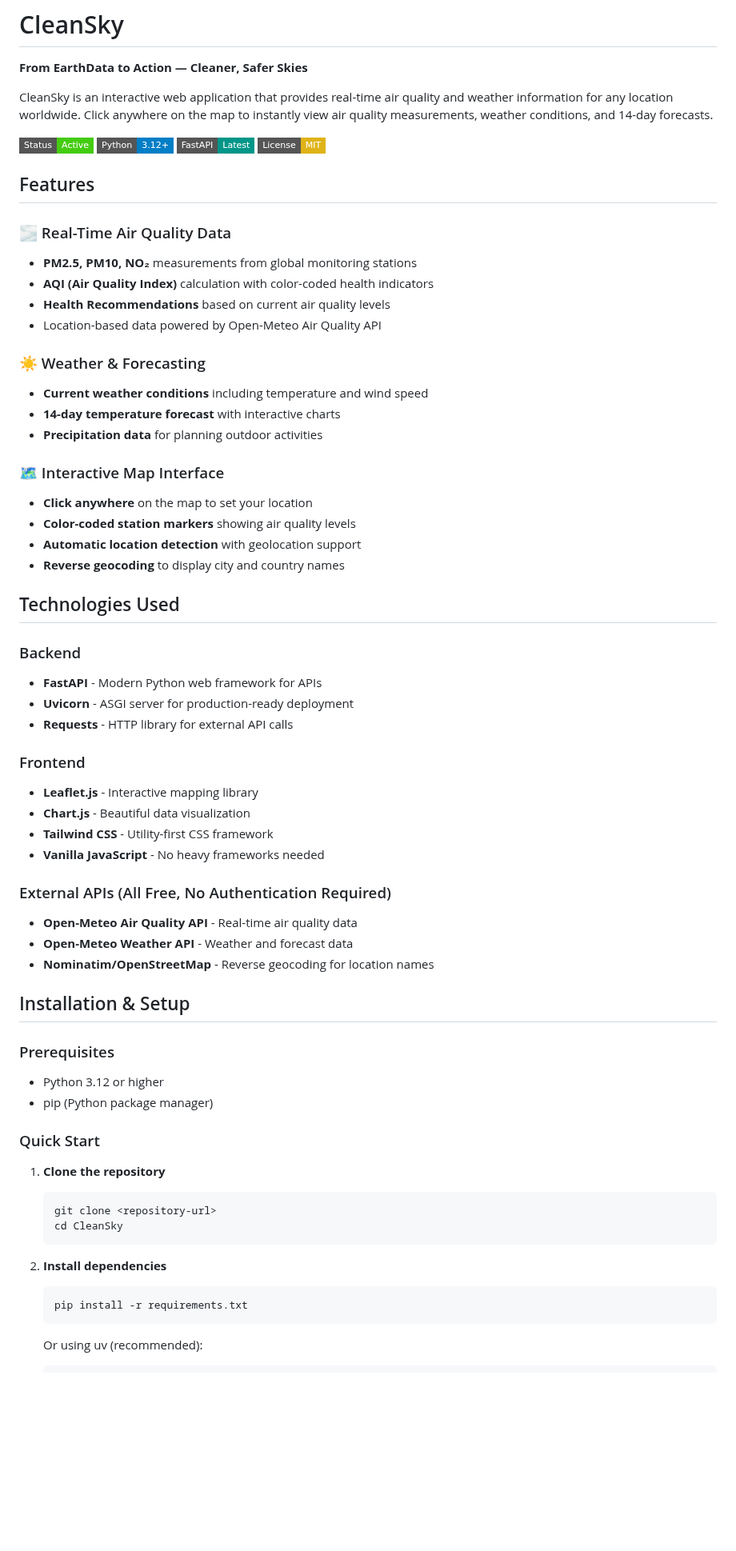
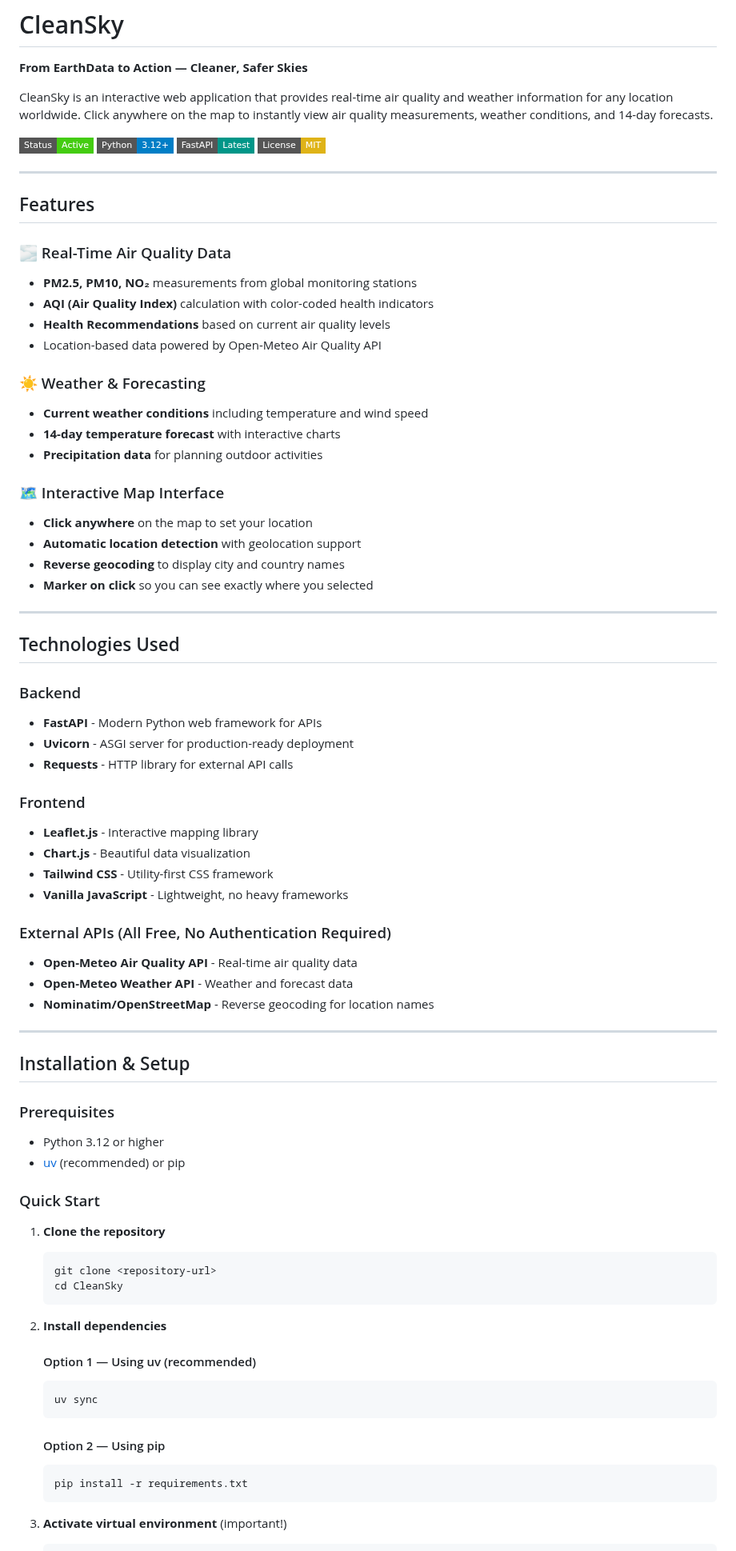
Before and after one commit to devjoha/CleanSky, a Markdown page: README.md, the part around one of its changes. Shown at 80% size. GitHub-like rendering; badges without logos; blank space fills up the shorter version.

````diff
--- a/README.md
+++ b/README.md
@@ -9,61 +9,85 @@ CleanSky is an interactive web application that provides real-time air quality a
 ![FastAPI](https://img.shields.io/badge/FastAPI-Latest-009688?style=flat-square)
 ![License](https://img.shields.io/badge/License-MIT-yellow?style=flat-square)
 
+---
+
 ## Features
 
 ### 🌫️ Real-Time Air Quality Data
-- **PM2.5, PM10, NO₂** measurements from global monitoring stations
-- **AQI (Air Quality Index)** calculation with color-coded health indicators
-- **Health Recommendations** based on current air quality levels
-- Location-based data powered by Open-Meteo Air Quality API
+
+* **PM2.5, PM10, NO₂** measurements from global monitoring stations
+* **AQI (Air Quality Index)** calculation with color-coded health indicators
+* **Health Recommendations** based on current air quality levels
+* Location-based data powered by Open-Meteo Air Quality API
 
 ### ☀️ Weather & Forecasting
-- **Current weather conditions** including temperature and wind speed
-- **14-day temperature forecast** with interactive charts
-- **Precipitation data** for planning outdoor activities
+
+* **Current weather conditions** including temperature and wind speed
+* **14-day temperature forecast** with interactive charts
+* **Precipitation data** for planning outdoor activities
 
 ### 🗺️ Interactive Map Interface
-- **Click anywhere** on the map to set your location
-- **Color-coded station markers** showing air quality levels
-- **Automatic location detection** with geolocation support
-- **Reverse geocoding** to display city and country names
+
+* **Click anywhere** on the map to set your location
+* **Automatic location detection** with geolocation support
+* **Reverse geocoding** to display city and country names
+* **Marker on click** so you can see exactly where you selected
+
+---
 
 ## Technologies Used
 
 ### Backend
-- **FastAPI** - Modern Python web framework for APIs
-- **Uvicorn** - ASGI server for production-ready deployment
-- **Requests** - HTTP library for external API calls
+
+* **FastAPI** - Modern Python web framework for APIs
+* **Uvicorn** - ASGI server for production-ready deployment
+* **Requests** - HTTP library for external API calls
 
 ### Frontend
-- **Leaflet.js** - Interactive mapping library
-- **Chart.js** - Beautiful data visualization
-- **Tailwind CSS** - Utility-first CSS framework
-- **Vanilla JavaScript** - No heavy frameworks needed
+
+* **Leaflet.js** - Interactive mapping library
+* **Chart.js** - Beautiful data visualization
+* **Tailwind CSS** - Utility-first CSS framework
+* **Vanilla JavaScript** - Lightweight, no heavy frameworks
 
 ### External APIs (All Free, No Authentication Required)
-- **Open-Meteo Air Quality API** - Real-time air quality data
-- **Open-Meteo Weather API** - Weather and forecast data
-- **Nominatim/OpenStreetMap** - Reverse geocoding for location names
+
+* **Open-Meteo Air Quality API** - Real-time air quality data
+* **Open-Meteo Weather API** - Weather and forecast data
+* **Nominatim/OpenStreetMap** - Reverse geocoding for location names
+
+---
 
 ## Installation & Setup
 
 ### Prerequisites
-- Python 3.12 or higher
-- pip (Python package manager)
+
+* Python 3.12 or higher
+* [uv](https://github.com/astral-sh/uv) (recommended) or pip
 
 ### Quick Start
 
 1. **Clone the repository**
+
    ```bash
    git clone <repository-url>
    cd CleanSky
    ```
 
 2. **Install dependencies**
+
+   #### Option 1 — Using uv (recommended)
+
+   ```bash
+   uv sync
+   ```
+
+   #### Option 2 — Using pip
+
    ```bash
    pip install -r requirements.txt
    ```
 
-   Or using uv (recommended):
+3. **Activate virtual environment** (important!)
+
    ```bash
````
Also changed, not shown: other parts of README.md (+30 -141 lines).
